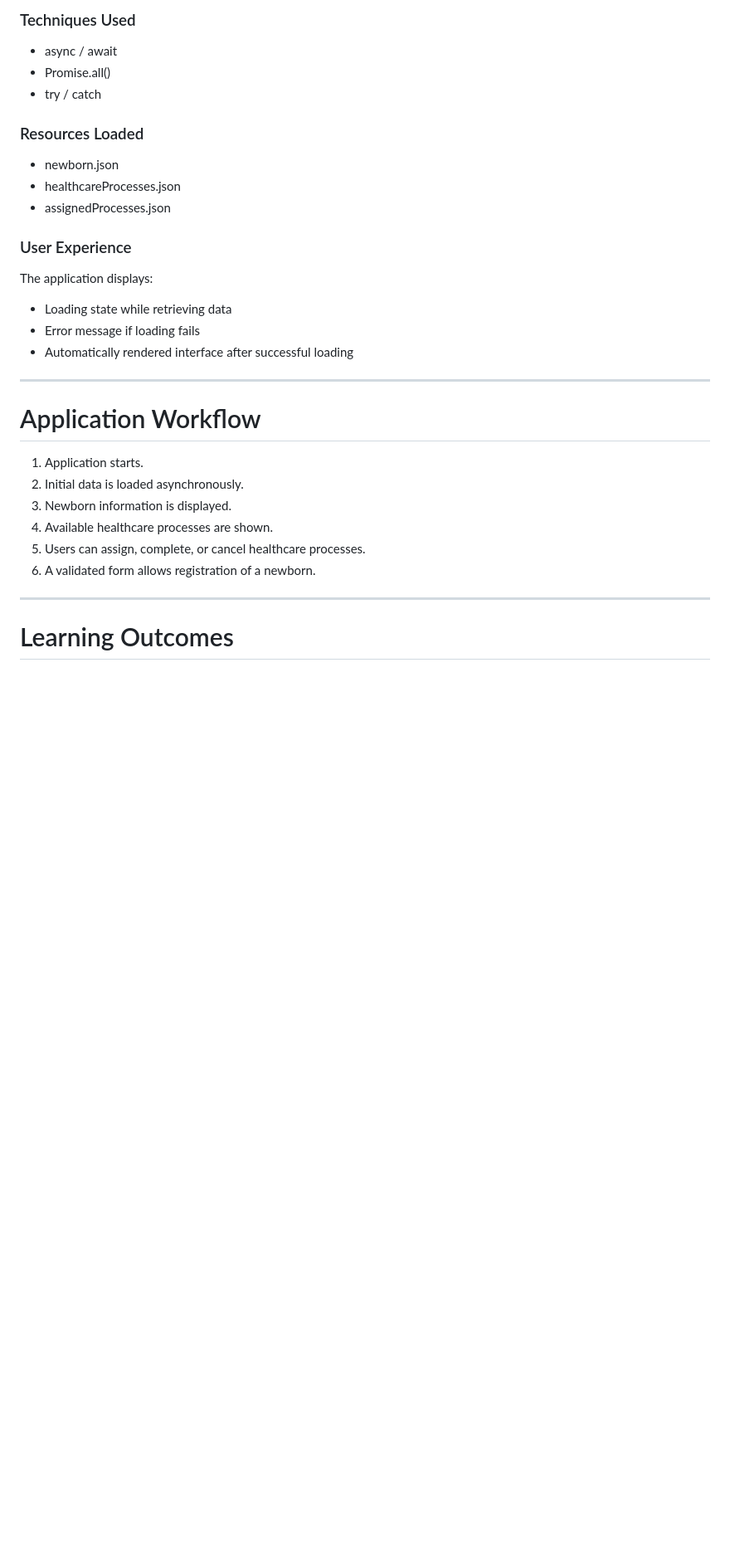
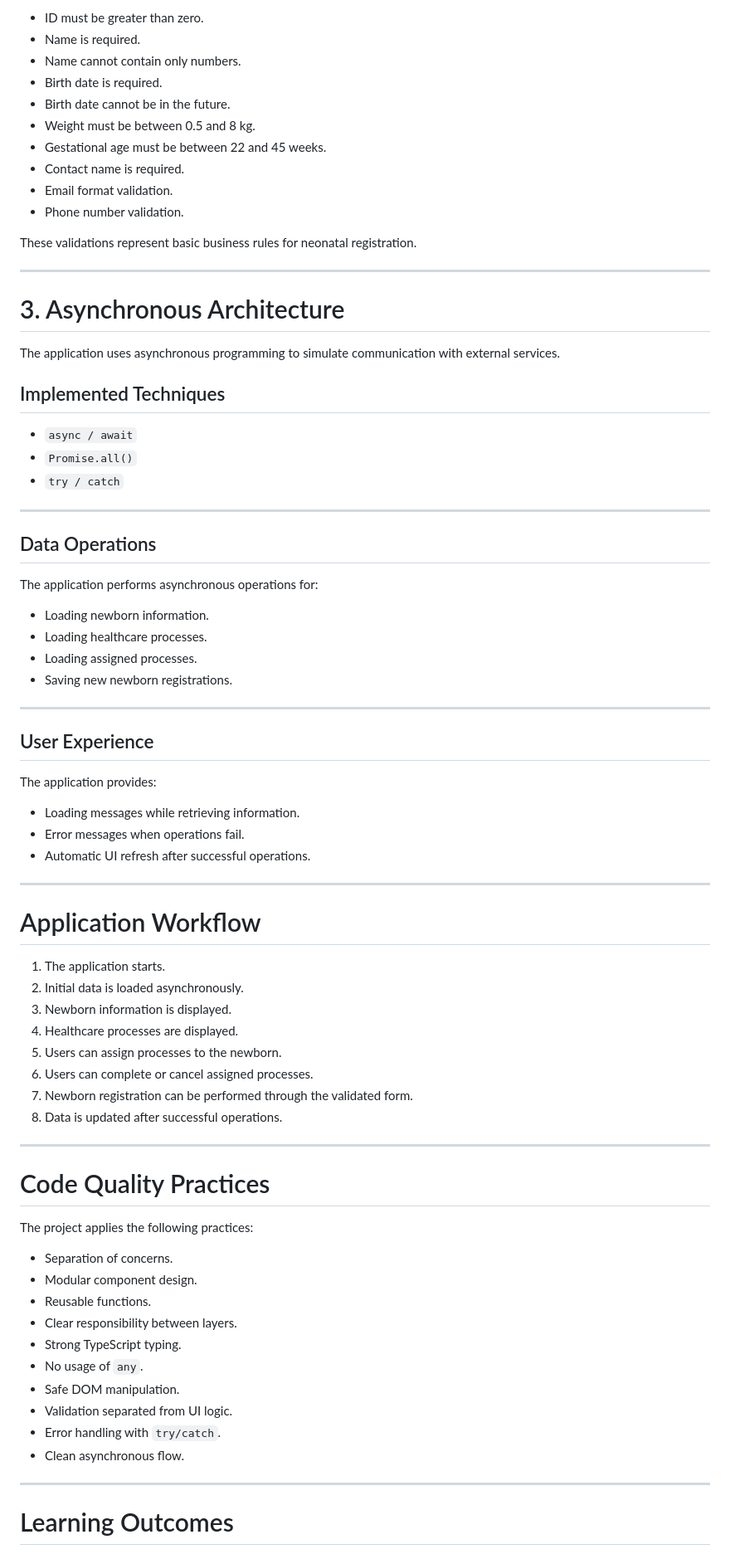
Before and after one commit to valehd/processCare_frontend, a Markdown page: README.md, the part around one of its changes. Shown at 83% size. Drawn GitHub-style; blank space fills up the shorter version.

```diff
--- a/README.md
+++ b/README.md
@@ -139,34 +242,79 @@ Application data is loaded asynchronously to simulate communication with externa
 
-### Techniques Used
+- ID must be greater than zero.
+- Name is required.
+- Name cannot contain only numbers.
+- Birth date is required.
+- Birth date cannot be in the future.
+- Weight must be between 0.5 and 8 kg.
+- Gestational age must be between 22 and 45 weeks.
+- Contact name is required.
+- Email format validation.
+- Phone number validation.
 
-* async / await
-* Promise.all()
-* try / catch
+These validations represent basic business rules for neonatal registration.
 
-### Resources Loaded
+---
 
-* newborn.json
-* healthcareProcesses.json
-* assignedProcesses.json
+# 3. Asynchronous Architecture
 
-### User Experience
+The application uses asynchronous programming to simulate communication with external services.
 
-The application displays:
+## Implemented Techniques
 
-* Loading state while retrieving data
-* Error message if loading fails
-* Automatically rendered interface after successful loading
+- `async / await`
+- `Promise.all()`
+- `try / catch`
+
+---
+
+## Data Operations
+
+The application performs asynchronous operations for:
+
+- Loading newborn information.
+- Loading healthcare processes.
+- Loading assigned processes.
+- Saving new newborn registrations.
+
+---
+
+## User Experience
+
+The application provides:
+
+- Loading messages while retrieving information.
+- Error messages when operations fail.
+- Automatic UI refresh after successful operations.
 
 ---
 
 # Application Workflow
 
-1. Application starts.
+1. The application starts.
 2. Initial data is loaded asynchronously.
 3. Newborn information is displayed.
-4. Available healthcare processes are shown.
-5. Users can assign, complete, or cancel healthcare processes.
-6. A validated form allows registration of a newborn.
+4. Healthcare processes are displayed.
+5. Users can assign processes to the newborn.
+6. Users can complete or cancel assigned processes.
+7. Newborn registration can be performed through the validated form.
+8. Data is updated after successful operations.
+
+---
+
+# Code Quality Practices
+
+The project applies the following practices:
+
+- Separation of concerns.
+- Modular component design.
+- Reusable functions.
+- Clear responsibility between layers.
+- Strong TypeScript typing.
+- No usage of `any`.
+- Safe DOM manipulation.
+- Validation separated from UI logic.
+- Error handling with `try/catch`.
+- Clean asynchronous flow.
 
 ---
 
```
Also changed, not shown: other parts of README.md (+169 -66 lines).
